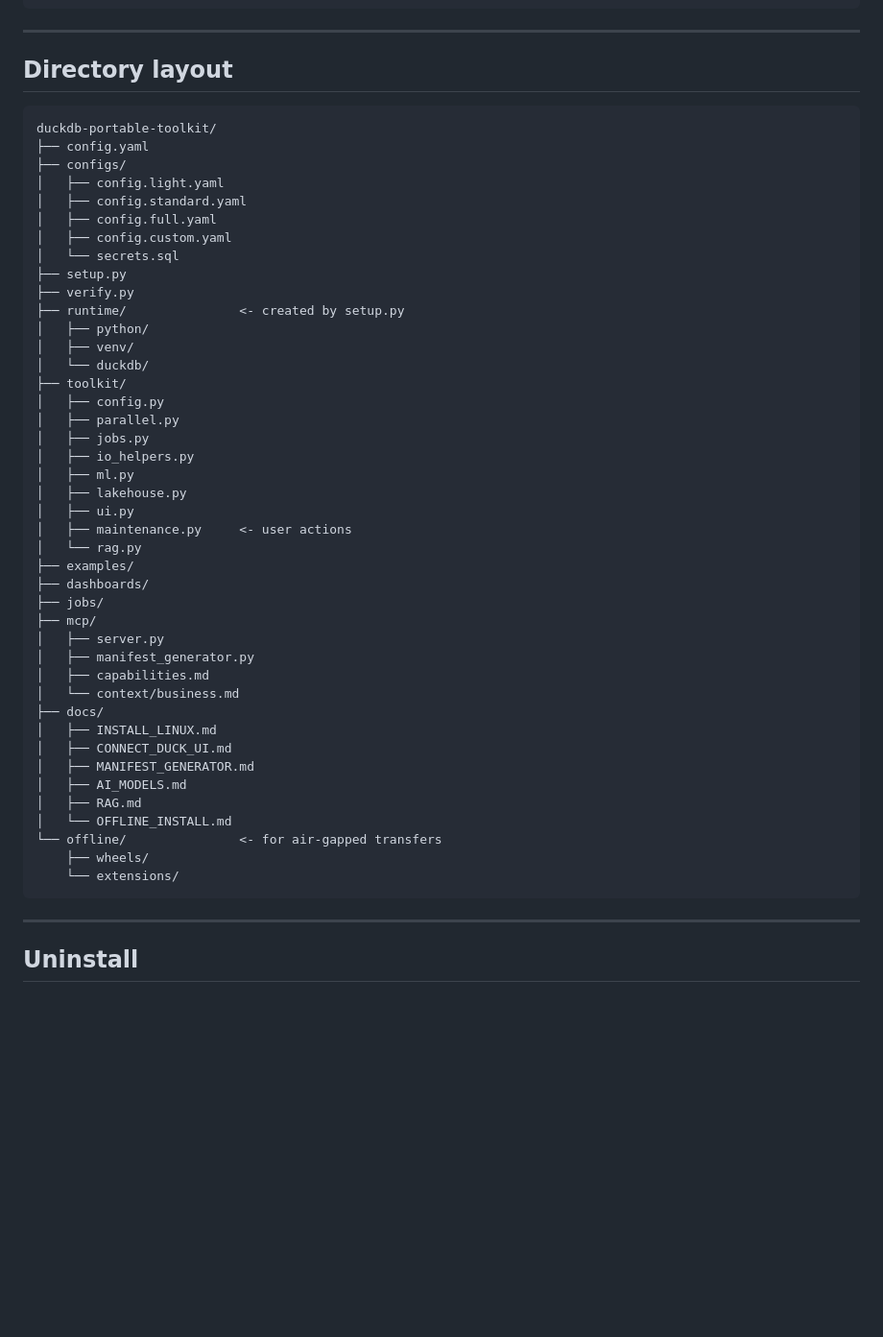
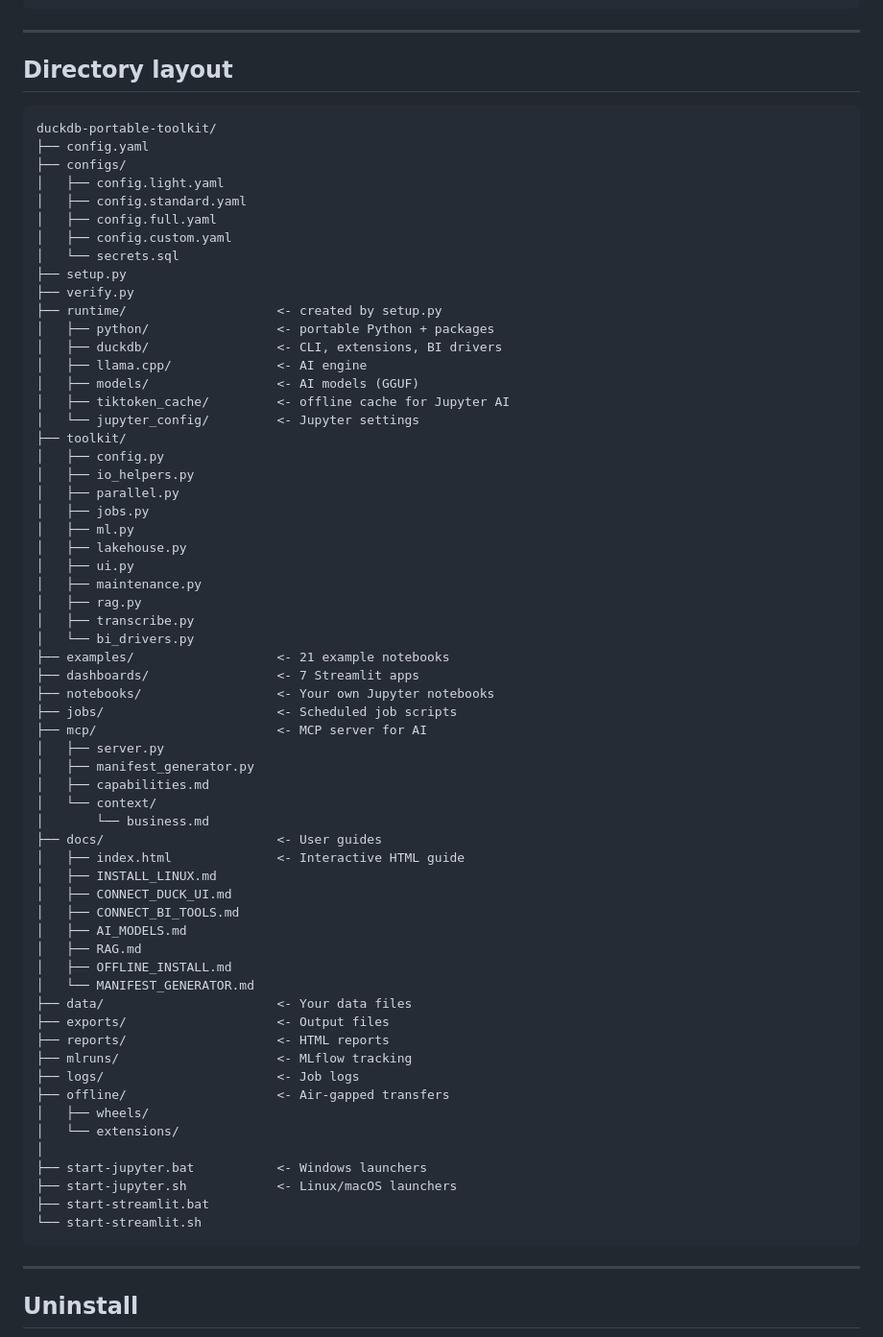
Before and after one commit to craftsman-coder/duckdb-portable-toolkit, a Markdown page: README.md, the part around the change. Shown at 96% size. Drawn GitHub-style; blank space fills up the shorter version.

Commit message:
docs: fix directory layout in README

````diff
--- a/README.md
+++ b/README.md
@@ -367,7 +367,7 @@ search("my question", table_name="docs")
 
 ## Directory layout
 
-```
+```text
 duckdb-portable-toolkit/
 ├── config.yaml
 ├── configs/
@@ -378,38 +378,57 @@ duckdb-portable-toolkit/
 │   └── secrets.sql
 ├── setup.py
 ├── verify.py
-├── runtime/               <- created by setup.py
-│   ├── python/
-│   ├── venv/
-│   └── duckdb/
+├── runtime/                    <- created by setup.py
+│   ├── python/                 <- portable Python + packages
+│   ├── duckdb/                 <- CLI, extensions, BI drivers
+│   ├── llama.cpp/              <- AI engine
+│   ├── models/                 <- AI models (GGUF)
+│   ├── tiktoken_cache/         <- offline cache for Jupyter AI
+│   └── jupyter_config/         <- Jupyter settings
 ├── toolkit/
 │   ├── config.py
+│   ├── io_helpers.py
 │   ├── parallel.py
 │   ├── jobs.py
-│   ├── io_helpers.py
 │   ├── ml.py
 │   ├── lakehouse.py
 │   ├── ui.py
-│   ├── maintenance.py     <- user actions
-│   └── rag.py
-├── examples/
-├── dashboards/
-├── jobs/
-├── mcp/
+│   ├── maintenance.py
+│   ├── rag.py
+│   ├── transcribe.py
+│   └── bi_drivers.py
+├── examples/                   <- 21 example notebooks
+├── dashboards/                 <- 7 Streamlit apps
+├── notebooks/                  <- Your own Jupyter notebooks
+├── jobs/                       <- Scheduled job scripts
+├── mcp/                        <- MCP server for AI
 │   ├── server.py
 │   ├── manifest_generator.py
 │   ├── capabilities.md
-│   └── context/business.md
-├── docs/
+│   └── context/
+│       └── business.md
+├── docs/                       <- User guides
+│   ├── index.html              <- Interactive HTML guide
 │   ├── INSTALL_LINUX.md
 │   ├── CONNECT_DUCK_UI.md
-│   ├── MANIFEST_GENERATOR.md
+│   ├── CONNECT_BI_TOOLS.md
 │   ├── AI_MODELS.md
 │   ├── RAG.md
-│   └── OFFLINE_INSTALL.md
-└── offline/               <- for air-gapped transfers
-    ├── wheels/
-    └── extensions/
+│   ├── OFFLINE_INSTALL.md
+│   └── MANIFEST_GENERATOR.md
+├── data/                       <- Your data files
+├── exports/                    <- Output files
+├── reports/                    <- HTML reports
+├── mlruns/                     <- MLflow tracking
+├── logs/                       <- Job logs
+├── offline/                    <- Air-gapped transfers
+│   ├── wheels/
+│   └── extensions/
+│
+├── start-jupyter.bat           <- Windows launchers
+├── start-jupyter.sh            <- Linux/macOS launchers
+├── start-streamlit.bat
+└── start-streamlit.sh
 ```
 
 ---
````
